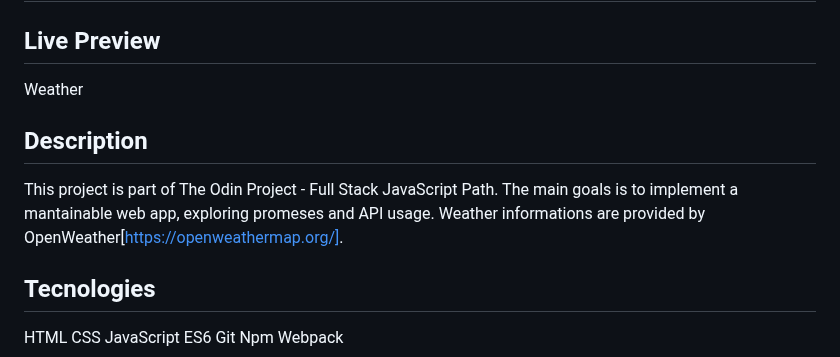
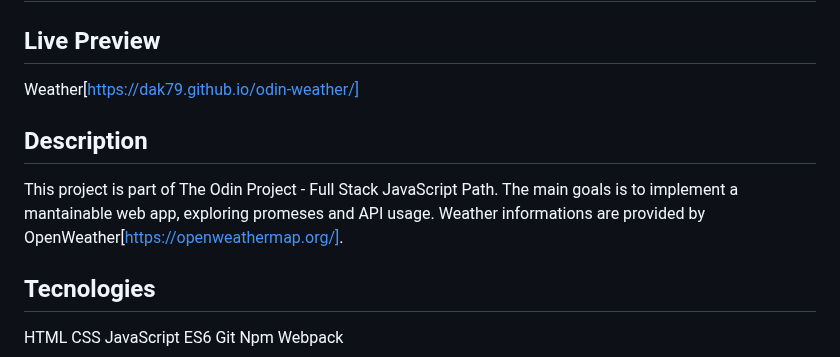
Before and after one commit to dak79/odin-weather, a Markdown page: README.md, the part around the change. Drawn GitHub-style.

Commit message:
Add live preview to README

```diff
--- a/README.md
+++ b/README.md
@@ -1,11 +1,12 @@
 # Weather App
 
 ## Live Preview
-Weather
+Weather[https://dak79.github.io/odin-weather/]
 
 ## Description
 This project is part of The Odin Project - Full Stack JavaScript Path. The main goals is to implement a mantainable web app, exploring promeses and API usage.
 Weather informations are provided by OpenWeather[https://openweathermap.org/].
+
 ## Tecnologies
 HTML
 CSS
```
